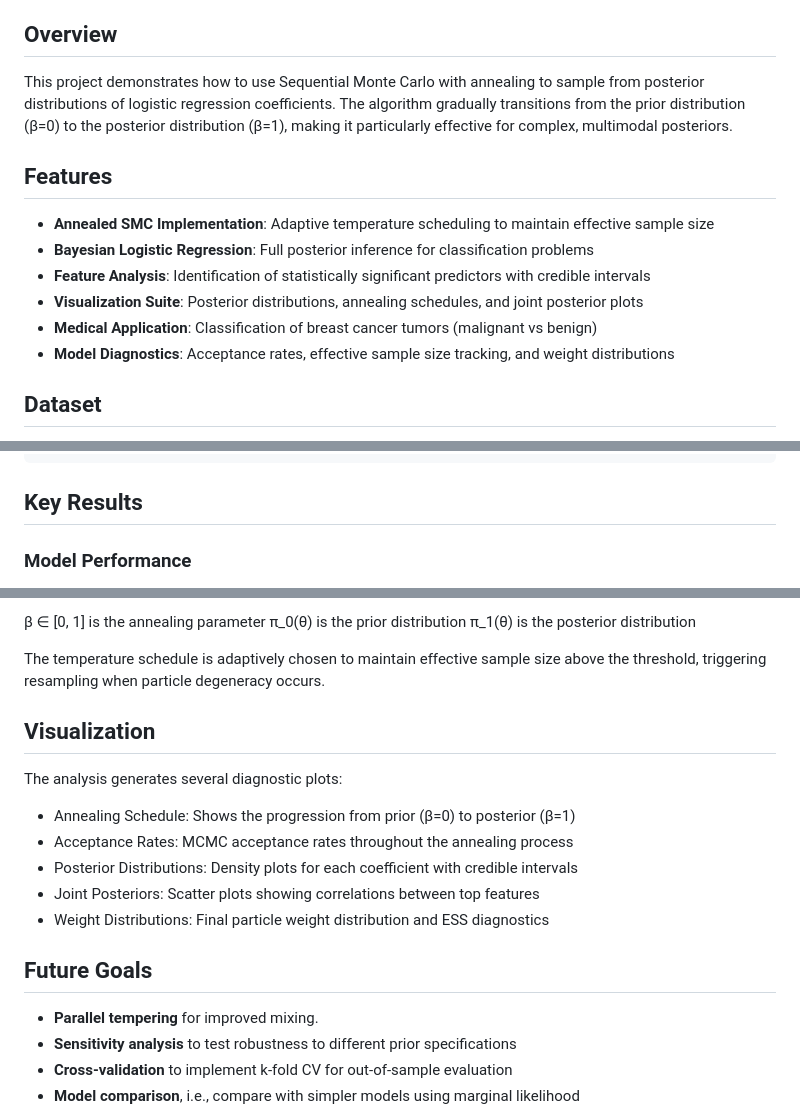
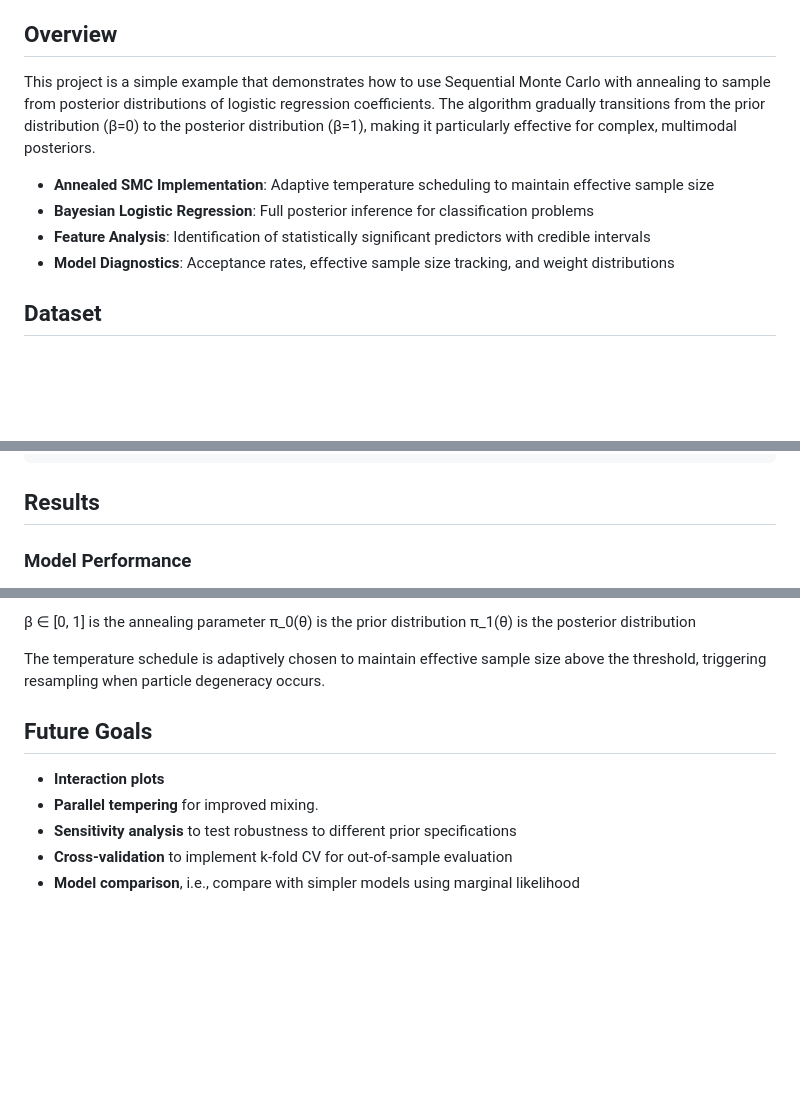
Before and after one commit to ravleenbajaj/smc-breastcancer, a Markdown page: README.md, 3 parts joined by grey strips. Rendered like a GitHub page; blank space fills up the shorter version.

Commit message:
Refine README content and section titles
Updated the README to improve clarity and organization of content, including renaming sections and refining descriptions.

````diff
--- a/README.md
+++ b/README.md
@@ -4,15 +4,11 @@ A Julia implementation of Annealed Sequential Monte Carlo (SMC) for Bayesian inf
 
 ## Overview
 
-This project demonstrates how to use Sequential Monte Carlo with annealing to sample from posterior distributions of logistic regression coefficients. The algorithm gradually transitions from the prior distribution (β=0) to the posterior distribution (β=1), making it particularly effective for complex, multimodal posteriors.
-
-## Features
+This project is a simple example that demonstrates how to use Sequential Monte Carlo with annealing to sample from posterior distributions of logistic regression coefficients. The algorithm gradually transitions from the prior distribution (β=0) to the posterior distribution (β=1), making it particularly effective for complex, multimodal posteriors.
 
 - **Annealed SMC Implementation**: Adaptive temperature scheduling to maintain effective sample size
 - **Bayesian Logistic Regression**: Full posterior inference for classification problems
 - **Feature Analysis**: Identification of statistically significant predictors with credible intervals
-- **Visualization Suite**: Posterior distributions, annealing schedules, and joint posterior plots
-- **Medical Application**: Classification of breast cancer tumors (malignant vs benign)
 - **Model Diagnostics**: Acceptance rates, effective sample size tracking, and weight distributions
 
 ## Dataset
@@ -79,7 +75,7 @@ particles, particle_weights, betas, acc_hist = SMC.annealed_smc(
 )
 ```
 
-## Key Results
+## Results
 
 ### Model Performance
 - **Accuracy**: 86.55%
@@ -123,18 +119,10 @@ where:
 
 The temperature schedule is adaptively chosen to maintain effective sample size above the threshold, triggering resampling when particle degeneracy occurs.
 
-## Visualization
-
-The analysis generates several diagnostic plots:
-
-- Annealing Schedule: Shows the progression from prior (β=0) to posterior (β=1)
-- Acceptance Rates: MCMC acceptance rates throughout the annealing process
-- Posterior Distributions: Density plots for each coefficient with credible intervals
-- Joint Posteriors: Scatter plots showing correlations between top features
-- Weight Distributions: Final particle weight distribution and ESS diagnostics
 
 ## Future Goals
 
+- **Interaction plots**
 - **Parallel tempering** for improved mixing.
 - **Sensitivity analysis** to test robustness to different prior specifications
 - **Cross-validation** to implement k-fold CV for out-of-sample evaluation
````
Also changed, not shown: other parts of README.md (+1 -1 lines).
